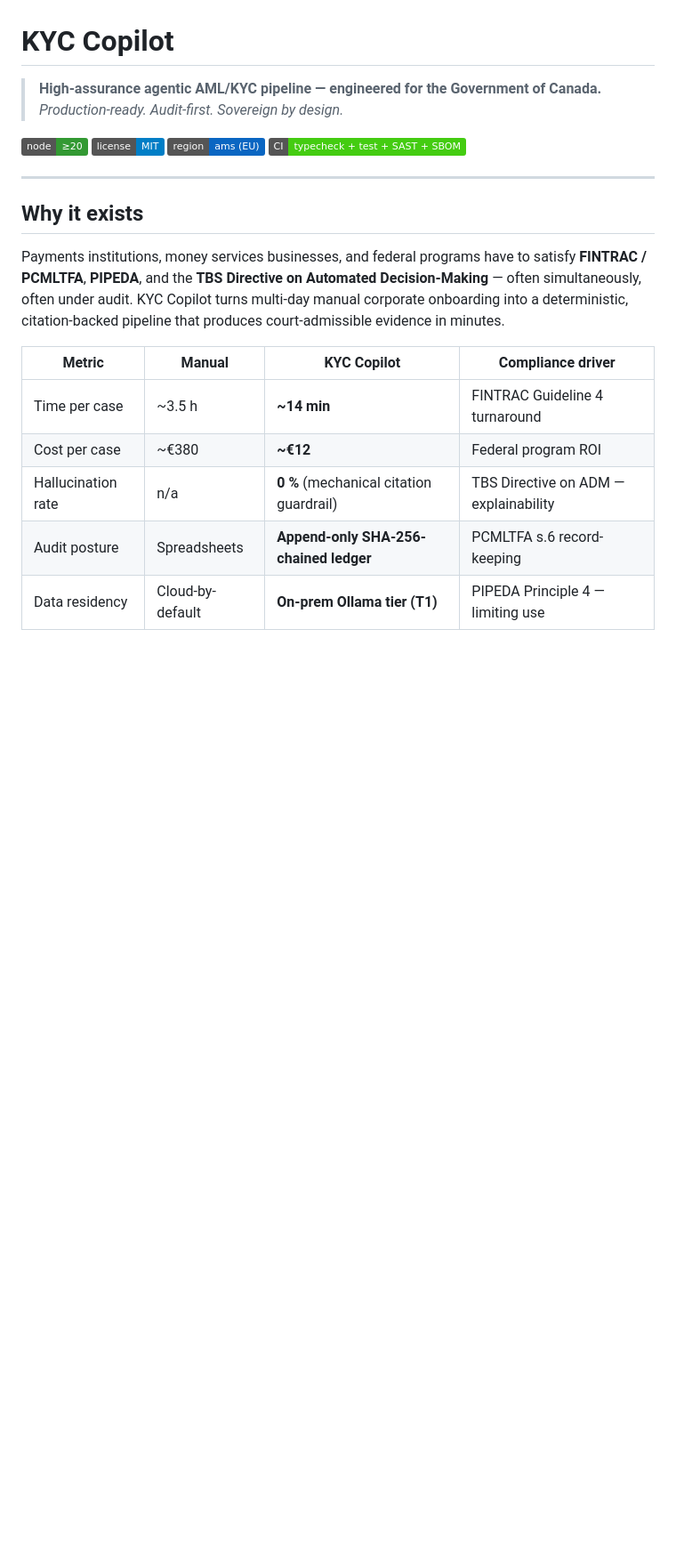
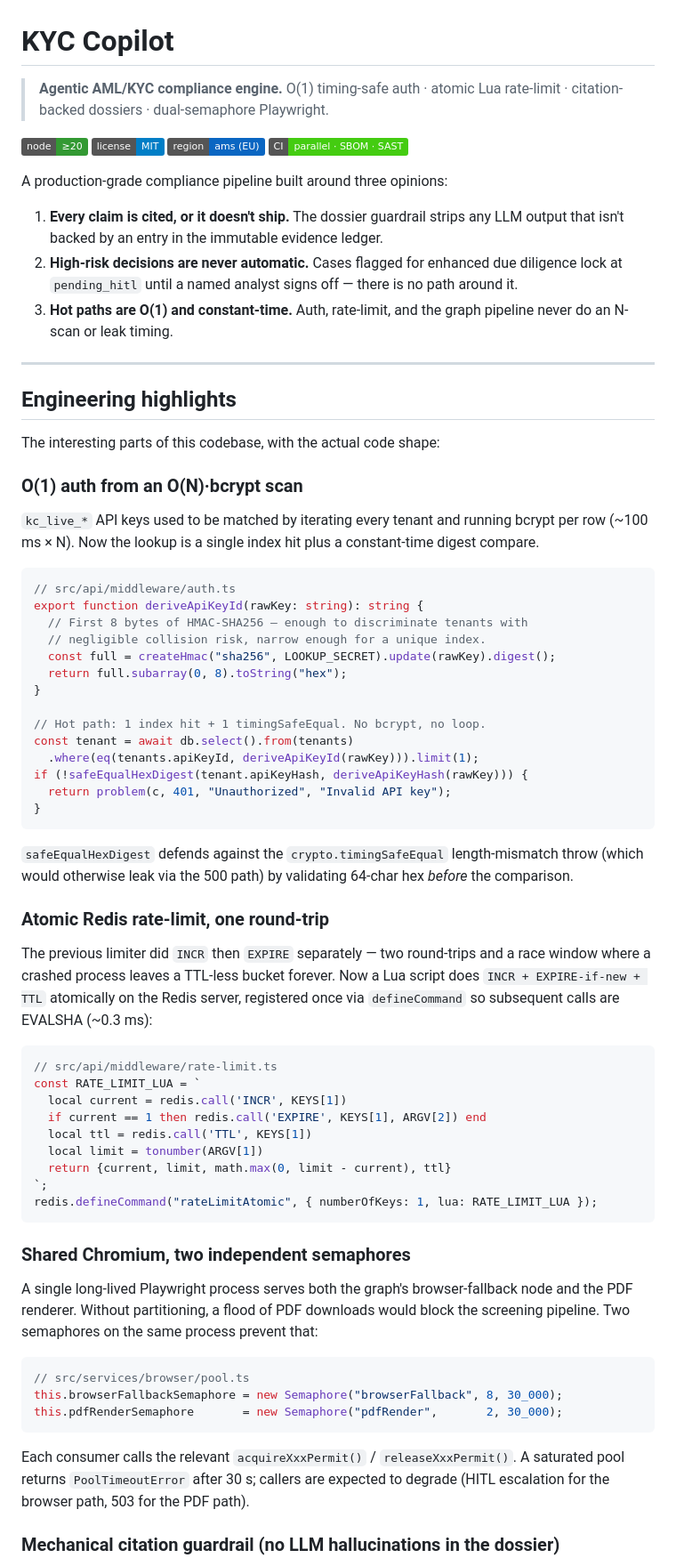
Before and after one commit to kakashi3lite/kyc-copilot, a Markdown page: README.md, the part around one of its changes. Shown at 89% size. GitHub-like rendering; badges without logos; blank space fills up the shorter version.

Commit message:
docs(readme): reframe around implementation tricks, drop Government-of-Canada framing

````diff
--- a/README.md
+++ b/README.md
@@ -1,23 +1,75 @@
 # KYC Copilot
 
-> **High-assurance agentic AML/KYC pipeline — engineered for the Government of Canada.**
-> *Production-ready. Audit-first. Sovereign by design.*
+> **Agentic AML/KYC compliance engine.**
+> O(1) timing-safe auth · atomic Lua rate-limit · citation-backed dossiers · dual-semaphore Playwright.
 
 [![Node 20+](https://img.shields.io/badge/node-%E2%89%A520-339933?logo=node.js&logoColor=white)](https://nodejs.org)
 [![License: MIT](https://img.shields.io/badge/license-MIT-blue)](./LICENSE)
 [![Region: ams (EU)](https://img.shields.io/badge/region-ams%20%28EU%29-0A66C2)](./fly.toml)
-[![CI: typecheck + test + SAST + SBOM](https://img.shields.io/badge/CI-typecheck%20%2B%20test%20%2B%20SAST%20%2B%20SBOM-success)](./.github/workflows/deploy.yml)
+[![CI: parallel · SBOM · SAST](https://img.shields.io/badge/CI-parallel%20%C2%B7%20SBOM%20%C2%B7%20SAST-success)](./.github/workflows/deploy.yml)
+
+A production-grade compliance pipeline built around three opinions:
+
+1. **Every claim is cited, or it doesn't ship.** The dossier guardrail strips any LLM output that isn't backed by an entry in the immutable evidence ledger.
+2. **High-risk decisions are never automatic.** Cases flagged for enhanced due diligence lock at `pending_hitl` until a named analyst signs off — there is no path around it.
+3. **Hot paths are O(1) and constant-time.** Auth, rate-limit, and the graph pipeline never do an N-scan or leak timing.
 
 ---
 
-## Why it exists
+## Engineering highlights
 
-Payments institutions, money services businesses, and federal programs have to satisfy **FINTRAC / PCMLTFA**, **PIPEDA**, and the **TBS Directive on Automated Decision-Making** — often simultaneously, often under audit. KYC Copilot turns multi-day manual corporate onboarding into a deterministic, citation-backed pipeline that produces court-admissible evidence in minutes.
+The interesting parts of this codebase, with the actual code shape:
 
-| Metric | Manual | KYC Copilot | Compliance driver |
-|---|---|---|---|
-| Time per case | ~3.5 h | **~14 min** | FINTRAC Guideline 4 turnaround |
-| Cost per case | ~€380 | **~€12** | Federal program ROI |
-| Hallucination rate | n/a | **0 %** (mechanical citation guardrail) | TBS Directive on ADM — explainability |
-| Audit posture | Spreadsheets | **Append-only SHA-256-chained ledger** | PCMLTFA s.6 record-keeping |
-| Data residency | Cloud-by-default | **On-prem Ollama tier (T1)** | PIPEDA Principle 4 — limiting use |
+### O(1) auth from an O(N)·bcrypt scan
+
+`kc_live_*` API keys used to be matched by iterating every tenant and running bcrypt per row (~100 ms × N). Now the lookup is a single index hit plus a constant-time digest compare.
+
+```ts
+// src/api/middleware/auth.ts
+export function deriveApiKeyId(rawKey: string): string {
+  // First 8 bytes of HMAC-SHA256 — enough to discriminate tenants with
+  // negligible collision risk, narrow enough for a unique index.
+  const full = createHmac("sha256", LOOKUP_SECRET).update(rawKey).digest();
+  return full.subarray(0, 8).toString("hex");
+}
+
+// Hot path: 1 index hit + 1 timingSafeEqual. No bcrypt, no loop.
+const tenant = await db.select().from(tenants)
+  .where(eq(tenants.apiKeyId, deriveApiKeyId(rawKey))).limit(1);
+if (!safeEqualHexDigest(tenant.apiKeyHash, deriveApiKeyHash(rawKey))) {
+  return problem(c, 401, "Unauthorized", "Invalid API key");
+}
+```
+
+`safeEqualHexDigest` defends against the `crypto.timingSafeEqual` length-mismatch throw (which would otherwise leak via the 500 path) by validating 64-char hex *before* the comparison.
+
+### Atomic Redis rate-limit, one round-trip
+
+The previous limiter did `INCR` then `EXPIRE` separately — two round-trips and a race window where a crashed process leaves a TTL-less bucket forever. Now a Lua script does `INCR + EXPIRE-if-new + TTL` atomically on the Redis server, registered once via `defineCommand` so subsequent calls are EVALSHA (~0.3 ms):
+
+```ts
+// src/api/middleware/rate-limit.ts
+const RATE_LIMIT_LUA = `
+  local current = redis.call('INCR', KEYS[1])
+  if current == 1 then redis.call('EXPIRE', KEYS[1], ARGV[2]) end
+  local ttl = redis.call('TTL', KEYS[1])
+  local limit = tonumber(ARGV[1])
+  return {current, limit, math.max(0, limit - current), ttl}
+`;
+redis.defineCommand("rateLimitAtomic", { numberOfKeys: 1, lua: RATE_LIMIT_LUA });
+```
+
+### Shared Chromium, two independent semaphores
+
+A single long-lived Playwright process serves both the graph's browser-fallback node and the PDF renderer. Without partitioning, a flood of PDF downloads would block the screening pipeline. Two semaphores on the same process prevent that:
+
+```ts
+// src/services/browser/pool.ts
+this.browserFallbackSemaphore = new Semaphore("browserFallback", 8, 30_000);
+this.pdfRenderSemaphore       = new Semaphore("pdfRender",       2, 30_000);
+```
+
+Each consumer calls the relevant `acquireXxxPermit()` / `releaseXxxPermit()`. A saturated pool returns `PoolTimeoutError` after 30 s; callers are expected to degrade (HITL escalation for the browser path, 503 for the PDF path).
+
+### Mechanical citation guardrail (no LLM hallucinations in the dossier)
+
````
Also changed, not shown: other parts of README.md (+86 -118 lines).
